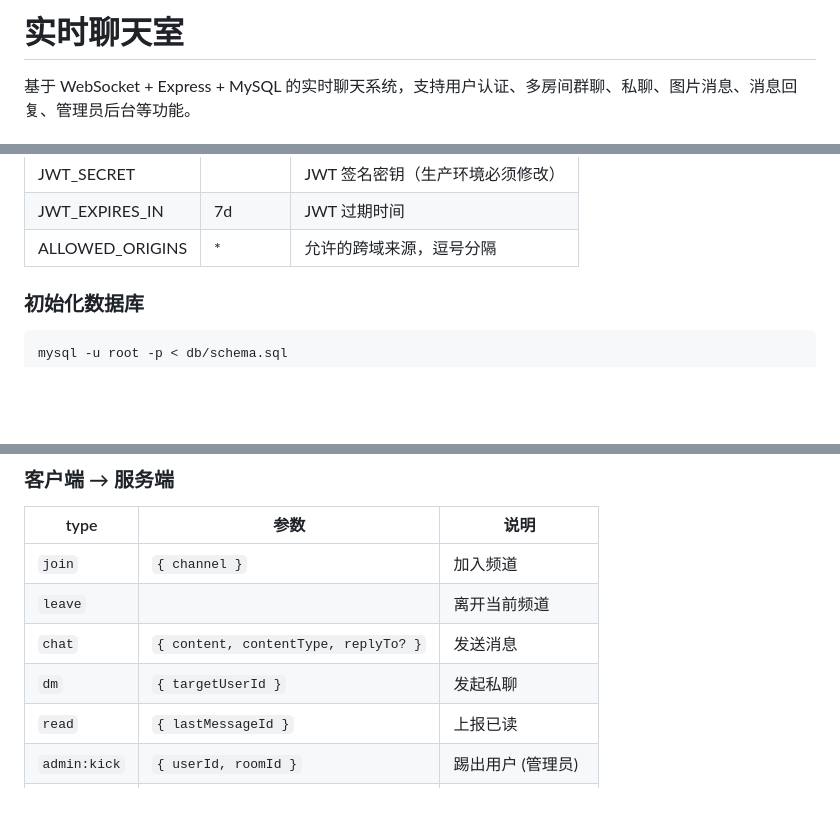
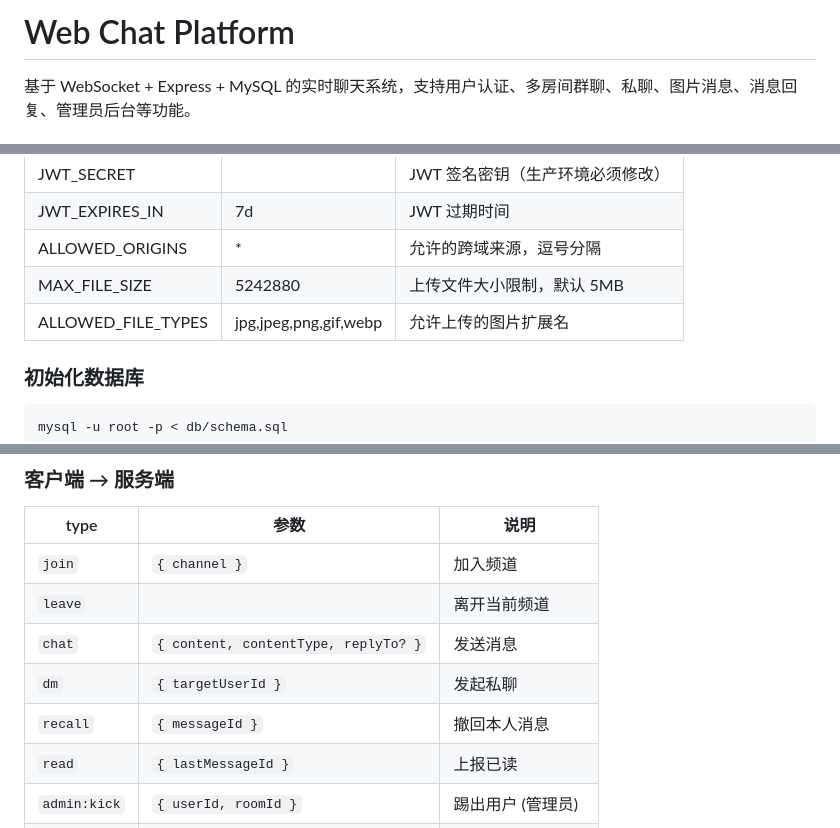
Before and after one commit to 1497105876/web-chat-platform, a Markdown page: README.md, 3 parts joined by grey strips. GitHub-like rendering; blank space fills up the shorter version.

```diff
--- a/README.md
+++ b/README.md
@@ -1,4 +1,4 @@
-# 实时聊天室
+# Web Chat Platform
 
 基于 WebSocket + Express + MySQL 的实时聊天系统，支持用户认证、多房间群聊、私聊、图片消息、消息回复、管理员后台等功能。
 
@@ -115,6 +112,8 @@ npm install
 | JWT_SECRET | | JWT 签名密钥（生产环境必须修改） |
 | JWT_EXPIRES_IN | 7d | JWT 过期时间 |
 | ALLOWED_ORIGINS | * | 允许的跨域来源，逗号分隔 |
+| MAX_FILE_SIZE | 5242880 | 上传文件大小限制，默认 5MB |
+| ALLOWED_FILE_TYPES | jpg,jpeg,png,gif,webp | 允许上传的图片扩展名 |
 
 ### 初始化数据库
 
@@ -196,6 +201,7 @@ npm run dev
 | `leave` | | 离开当前频道 |
 | `chat` | `{ content, contentType, replyTo? }` | 发送消息 |
 | `dm` | `{ targetUserId }` | 发起私聊 |
+| `recall` | `{ messageId }` | 撤回本人消息 |
 | `read` | `{ lastMessageId }` | 上报已读 |
 | `admin:kick` | `{ userId, roomId }` | 踢出用户 (管理员) |
 | `admin:ban` | `{ userId, reason, expiresAt? }` | 封禁用户 (管理员) |
```
Also changed, not shown: other parts of README.md (+12 -8 lines).
